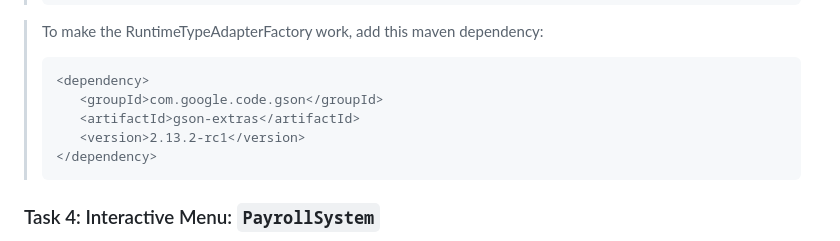
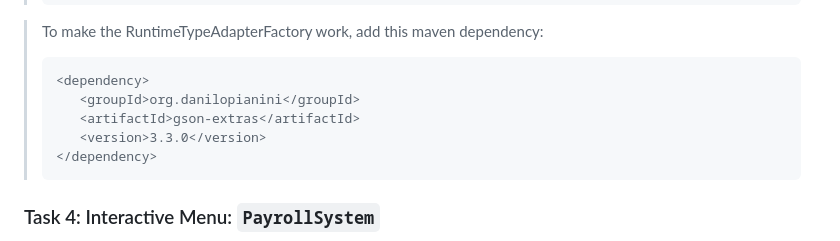
Before and after one commit to johnverz22/oop-2026, a Markdown page: CLASS_ACTIVITIES/activity11/instruction.md, the part around the change. Drawn GitHub-style.

Commit message:
added dependency info

````diff
--- a/CLASS_ACTIVITIES/activity11/instruction.md
+++ b/CLASS_ACTIVITIES/activity11/instruction.md
@@ -75,9 +75,9 @@ Implement a `FileHandler` to manage the saving and loading of the `ArrayList<Emp
 > To make the RuntimeTypeAdapterFactory work, add this maven dependency:
 >```xml
 ><dependency>
->    <groupId>com.google.code.gson</groupId>
+>    <groupId>org.danilopianini</groupId>
 >    <artifactId>gson-extras</artifactId>
->    <version>2.13.2-rc1</version>
+>    <version>3.3.0</version>
 ></dependency>
 >```
 
````
